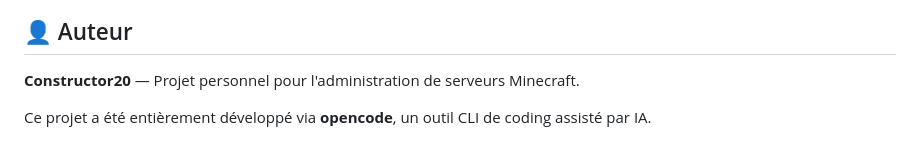
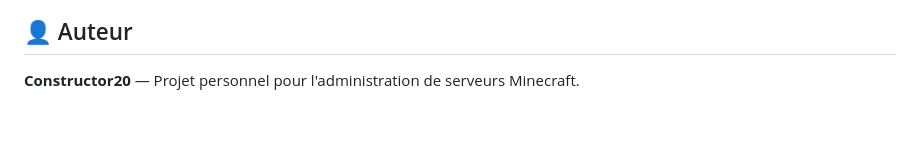
Before and after one commit to Constructor20/minecraft_panel, a Markdown page: README.md, the part around the change. GitHub-like rendering; blank space fills up the shorter version.

Commit message:
Update README to remove opencode reference
Removed mention of opencode as the development tool.

```diff
--- a/README.md
+++ b/README.md
@@ -194,5 +194,3 @@ php artisan db:seed
 ## 👤 Auteur
 
 **Constructor20** — Projet personnel pour l'administration de serveurs Minecraft.
-
-Ce projet a été entièrement développé via **opencode**, un outil CLI de coding assisté par IA.
```
